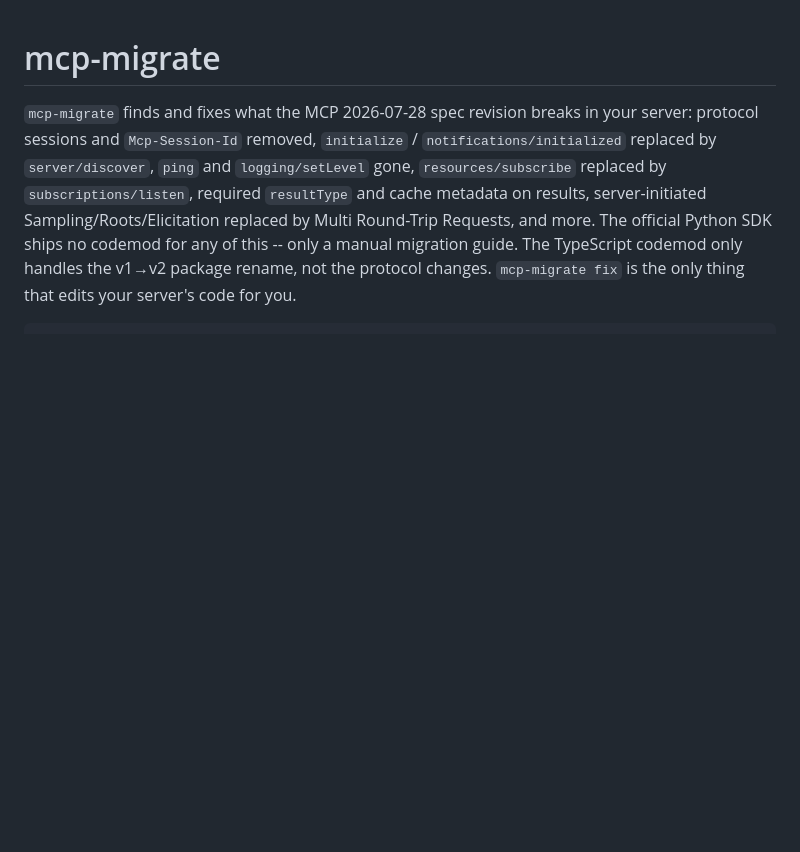
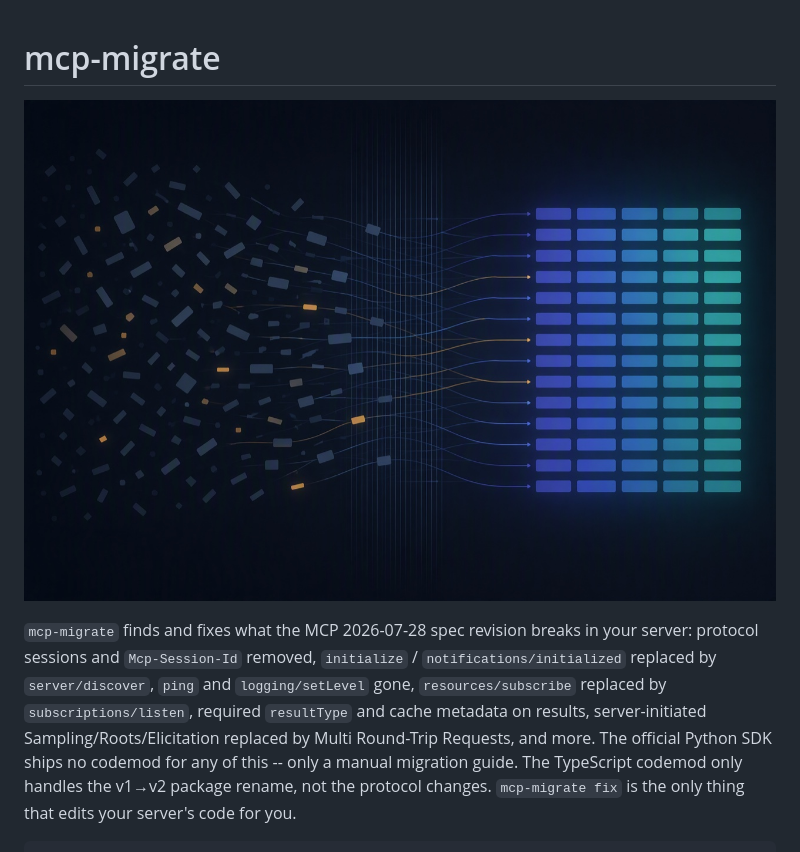
Before and after one commit to dheerajjha/mcp-migrate, a Markdown page: README.md, the part around the change. Drawn GitHub-style; pictures changed too: docs/banner.jpg (added); blank space fills up the shorter version.

Commit message:
docs: add a README banner
Abstract mark: unordered source resolving through a scan into an ordered,
graded grid. No lettering, so it needs no updating when the version or the
rule count changes, and it carries an alt text that describes it.

Encoded at 1280px/q88 (178KB) rather than the 1.4MB source PNG -- a README
image that slows the page down is worse than no image.

```diff
--- a/README.md
+++ b/README.md
@@ -1,4 +1,6 @@
 # mcp-migrate
+
+![Scattered, unsorted source blocks on the left resolving through a scan into an ordered, graded grid on the right](docs/banner.jpg)
 
 `mcp-migrate` finds and fixes what the MCP 2026-07-28 spec revision breaks in
 your server: protocol sessions and `Mcp-Session-Id` removed, `initialize` /
```
